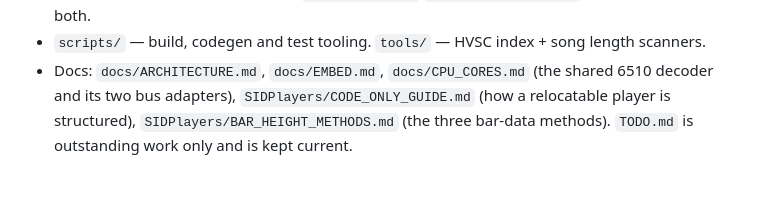
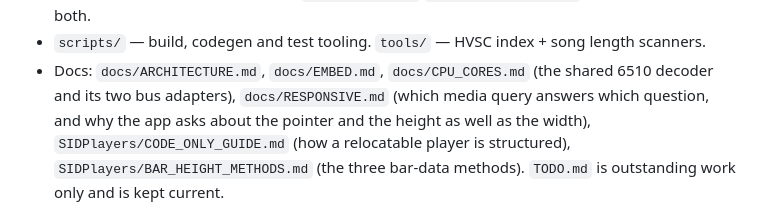
Before and after one commit to RobertTroughton/SIDquake, a Markdown page: CLAUDE.md, the part around the change. GitHub-like rendering; blank space fills up the shorter version.

```diff
--- a/CLAUDE.md
+++ b/CLAUDE.md
@@ -248,6 +248,8 @@ toolchain, takes minutes).
   length scanners.
 - Docs: `docs/ARCHITECTURE.md`, `docs/EMBED.md`,
   `docs/CPU_CORES.md` (the shared 6510 decoder and its two bus adapters),
+  `docs/RESPONSIVE.md` (which media query answers which question, and why the
+  app asks about the pointer and the height as well as the width),
   `SIDPlayers/CODE_ONLY_GUIDE.md` (how a relocatable player is structured),
   `SIDPlayers/BAR_HEIGHT_METHODS.md` (the three bar-data methods). `TODO.md` is
   outstanding work only and is kept current.
```
Also changed, not shown: TODO.md (+29 -3 lines), docs/RESPONSIVE.md (added, +110 -0 lines).
